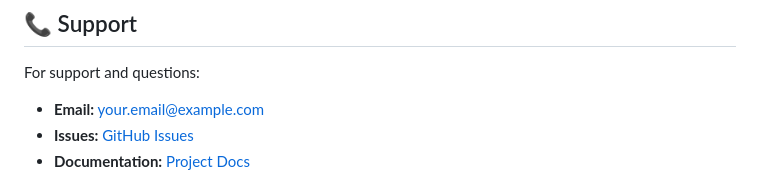
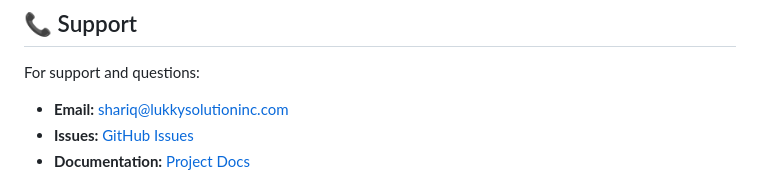
Before and after one commit to Shariq1311/covid-information-system, a Markdown page: README.md, the part around the change. Drawn GitHub-style.

```diff
--- a/README.md
+++ b/README.md
@@ -198,7 +198,7 @@ This project is licensed under the MIT License - see the [LICENSE](LICENSE) file
 ## 📞 Support
 
 For support and questions:
-- **Email:** your.email@example.com
+- **Email:** shariq@lukkysolutioninc.com
 - **Issues:** [GitHub Issues](https://github.com/yourusername/covid-information-system/issues)
 - **Documentation:** [Project Docs](docs/)
 
```
